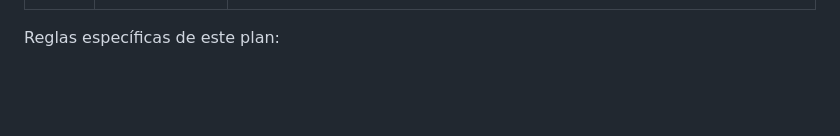
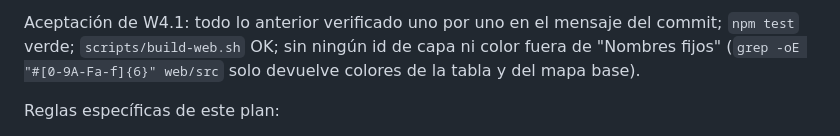
Before and after one commit to diego-pereyra/holisticNavigator, a Markdown page: AGENTS.md, the part around one of its changes. Rendered like a GitHub page; blank space fills up the shorter version.

Commit message:
AGENTS.md: revisión de W4 → W4.1 con 16 correcciones obligatorias antes de W5
Co-Authored-By: Claude Fable 5.1 <noreply@anthropic.com>

```diff
--- a/AGENTS.md
+++ b/AGENTS.md
@@ -35,3 +61,6 @@ E0 cerrado. **ADR-007 está aceptado**: el target Web se reescribe como frontend
+Aceptación de W4.1: todo lo anterior verificado uno por uno en el mensaje del commit; `npm test`
+verde; `scripts/build-web.sh` OK; sin ningún id de capa ni color fuera de "Nombres fijos"
+(`grep -oE "#[0-9A-Fa-f]{6}" web/src` solo devuelve colores de la tabla y del mapa base).
 
 Reglas específicas de este plan:
 - **Sin framework ni librerías de UI.** Si creés que lo necesitás, `BLOCKERS.md`.
```
Also changed, not shown: other parts of AGENTS.md (+26 -0 lines).
